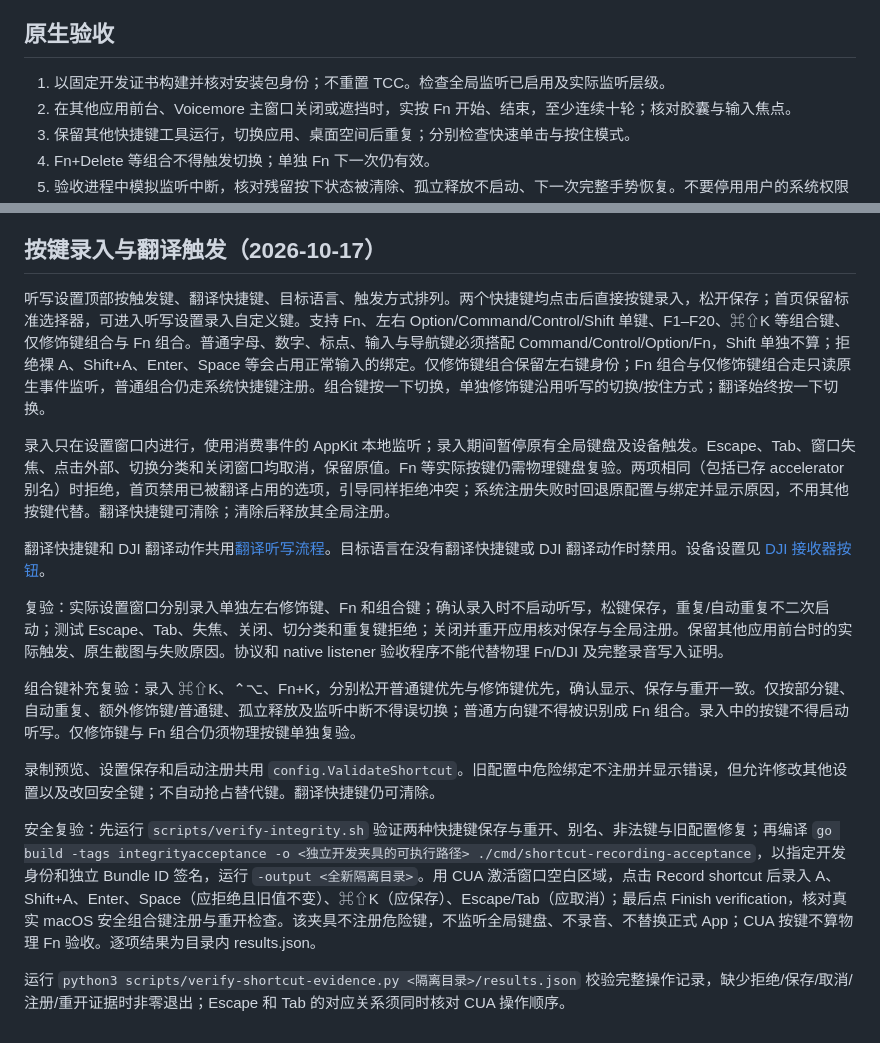
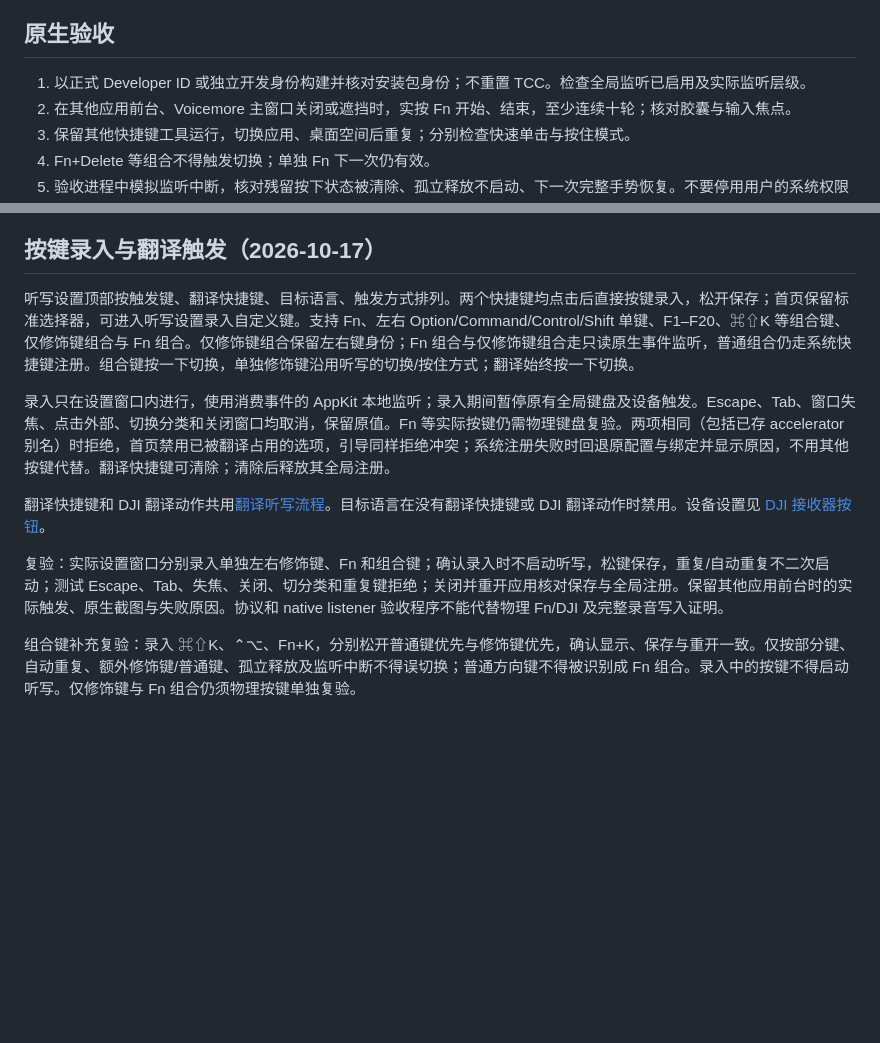
Before and after one commit to wherexml/Voicemore, a Markdown page: docs/public/HOTKEY.md, 2 parts joined by grey strips. GitHub-like rendering; blank space fills up the shorter version.

```diff
--- a/docs/public/HOTKEY.md
+++ b/docs/public/HOTKEY.md
@@ -10,7 +10,7 @@ Fn、右侧 Option / Command / Control 通过 macOS 只读事件监听触发，
 
 ## 原生验收
 
-1. 以固定开发证书构建并核对安装包身份；不重置 TCC。检查全局监听已启用及实际监听层级。
+1. 以正式 Developer ID 或独立开发身份构建并核对安装包身份；不重置 TCC。检查全局监听已启用及实际监听层级。
 2. 在其他应用前台、Voicemore 主窗口关闭或遮挡时，实按 Fn 开始、结束，至少连续十轮；核对胶囊与输入焦点。
 3. 保留其他快捷键工具运行，切换应用、桌面空间后重复；分别检查快速单击与按住模式。
 4. Fn+Delete 等组合不得触发切换；单独 Fn 下一次仍有效。
@@ -28,7 +28,7 @@ Fn、右侧 Option / Command / Control 通过 macOS 只读事件监听触发，
 
 ## 按键录入与翻译触发（2026-10-17）
 
-听写设置顶部按触发键、翻译快捷键、目标语言、触发方式排列。两个快捷键均点击后直接按键录入，松开保存；首页保留标准选择器，可进入听写设置录入自定义键。支持 Fn、左右 Option/Command/Control/Shift 单键、F1–F20、⌘⇧K 等组合键、仅修饰键组合与 Fn 组合。普通字母、数字、标点、输入与导航键必须搭配 Command/Control/Option/Fn，Shift 单独不算；拒绝裸 A、Shift+A、Enter、Space 等会占用正常输入的绑定。仅修饰键组合保留左右键身份；Fn 组合与仅修饰键组合走只读原生事件监听，普通组合仍走系统快捷键注册。组合键按一下切换，单独修饰键沿用听写的切换/按住方式；翻译始终按一下切换。
+听写设置顶部按触发键、翻译快捷键、目标语言、触发方式排列。两个快捷键均点击后直接按键录入，松开保存；首页保留标准选择器，可进入听写设置录入自定义键。支持 Fn、左右 Option/Command/Control/Shift 单键、F1–F20、⌘⇧K 等组合键、仅修饰键组合与 Fn 组合。仅修饰键组合保留左右键身份；Fn 组合与仅修饰键组合走只读原生事件监听，普通组合仍走系统快捷键注册。组合键按一下切换，单独修饰键沿用听写的切换/按住方式；翻译始终按一下切换。
 
 录入只在设置窗口内进行，使用消费事件的 AppKit 本地监听；录入期间暂停原有全局键盘及设备触发。Escape、Tab、窗口失焦、点击外部、切换分类和关闭窗口均取消，保留原值。Fn 等实际按键仍需物理键盘复验。两项相同（包括已存 accelerator 别名）时拒绝，首页禁用已被翻译占用的选项，引导同样拒绝冲突；系统注册失败时回退原配置与绑定并显示原因，不用其他按键代替。翻译快捷键可清除；清除后释放其全局注册。
 
@@ -37,9 +37,3 @@ Fn、右侧 Option / Command / Control 通过 macOS 只读事件监听触发，
 复验：实际设置窗口分别录入单独左右修饰键、Fn 和组合键；确认录入时不启动听写，松键保存，重复/自动重复不二次启动；测试 Escape、Tab、失焦、关闭、切分类和重复键拒绝；关闭并重开应用核对保存与全局注册。保留其他应用前台时的实际触发、原生截图与失败原因。协议和 native listener 验收程序不能代替物理 Fn/DJI 及完整录音写入证明。
 
 组合键补充复验：录入 ⌘⇧K、⌃⌥、Fn+K，分别松开普通键优先与修饰键优先，确认显示、保存与重开一致。仅按部分键、自动重复、额外修饰键/普通键、孤立释放及监听中断不得误切换；普通方向键不得被识别成 Fn 组合。录入中的按键不得启动听写。仅修饰键与 Fn 组合仍须物理按键单独复验。
-
-录制预览、设置保存和启动注册共用 `config.ValidateShortcut`。旧配置中危险绑定不注册并显示错误，但允许修改其他设置以及改回安全键；不自动抢占替代键。翻译快捷键仍可清除。
-
-安全复验：先运行 `scripts/verify-integrity.sh` 验证两种快捷键保存与重开、别名、非法键与旧配置修复；再编译 `go build -tags integrityacceptance -o <独立开发夹具的可执行路径> ./cmd/shortcut-recording-acceptance`，以指定开发身份和独立 Bundle ID 签名，运行 `-output <全新隔离目录>`。用 CUA 激活窗口空白区域，点击 Record shortcut 后录入 A、Shift+A、Enter、Space（应拒绝且旧值不变）、⌘⇧K（应保存）、Escape/Tab（应取消）；最后点 Finish verification，核对真实 macOS 安全组合键注册与重开检查。该夹具不注册危险键，不监听全局键盘、不录音、不替换正式 App；CUA 按键不算物理 Fn 验收。逐项结果为目录内 results.json。
-
-运行 `python3 scripts/verify-shortcut-evidence.py <隔离目录>/results.json` 校验完整操作记录，缺少拒绝/保存/取消/注册/重开证据时非零退出；Escape 和 Tab 的对应关系须同时核对 CUA 操作顺序。
```
Also changed, not shown: docs/public/README.md (+3 -3 lines).
